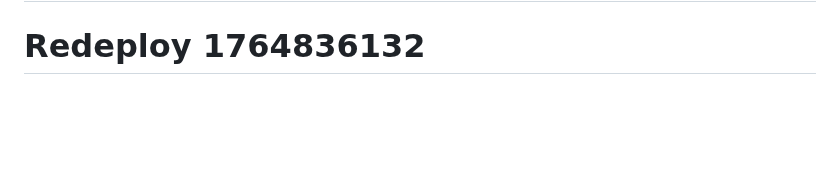
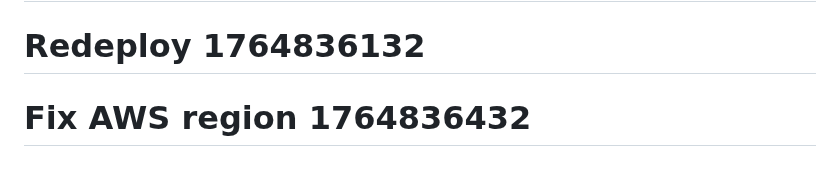
Before and after one commit to Piston-Labs/agent-coord-mcp, a Markdown page: README.md, the part around the change. Drawn GitHub-style; blank space fills up the shorter version.

```diff
--- a/README.md
+++ b/README.md
@@ -223,3 +223,4 @@ MIT
 # Trigger redeploy Wed, Dec  3, 2025 11:33:01 PM
 # Force redeploy
 # Redeploy 1764836132
+# Fix AWS region 1764836432
```
